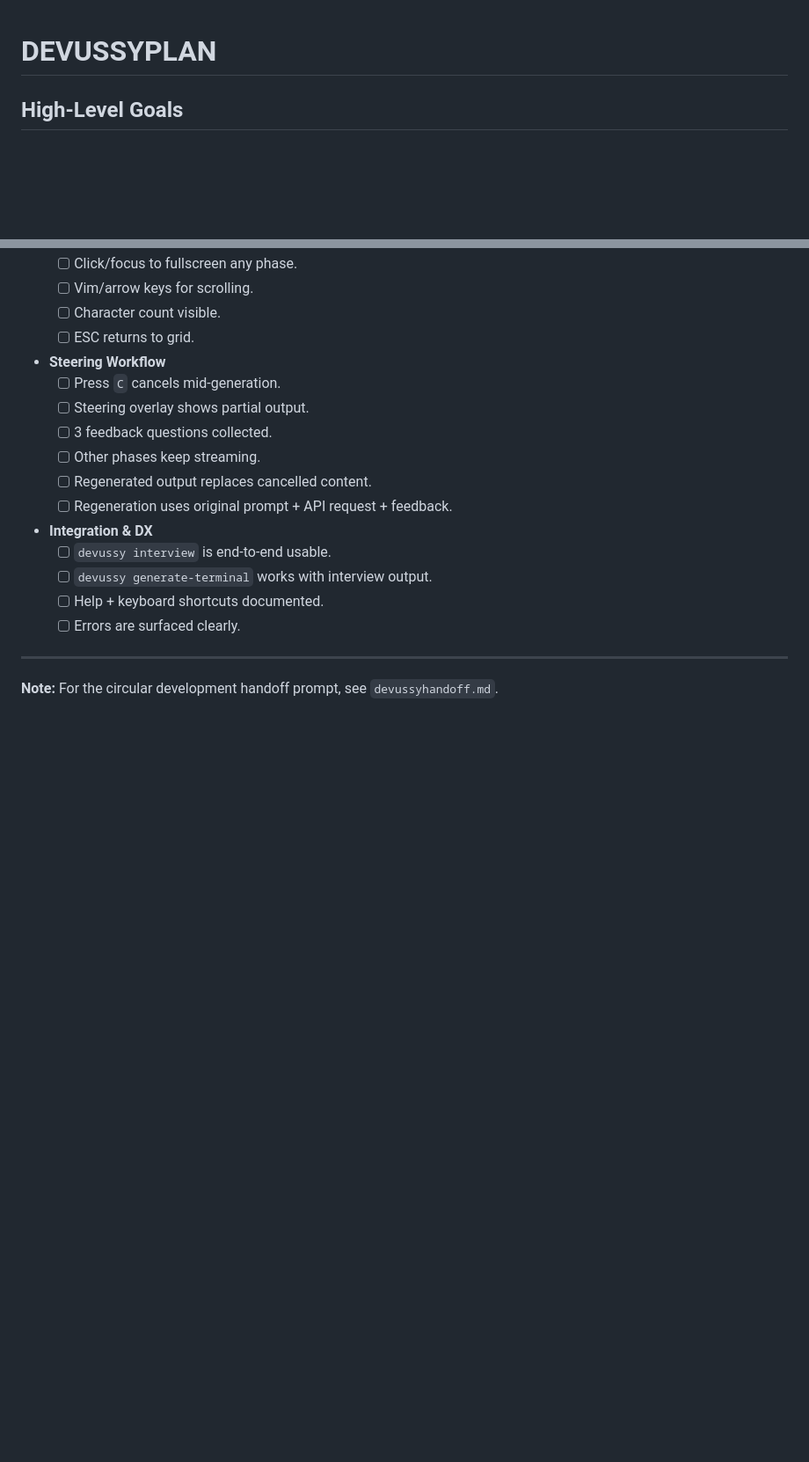
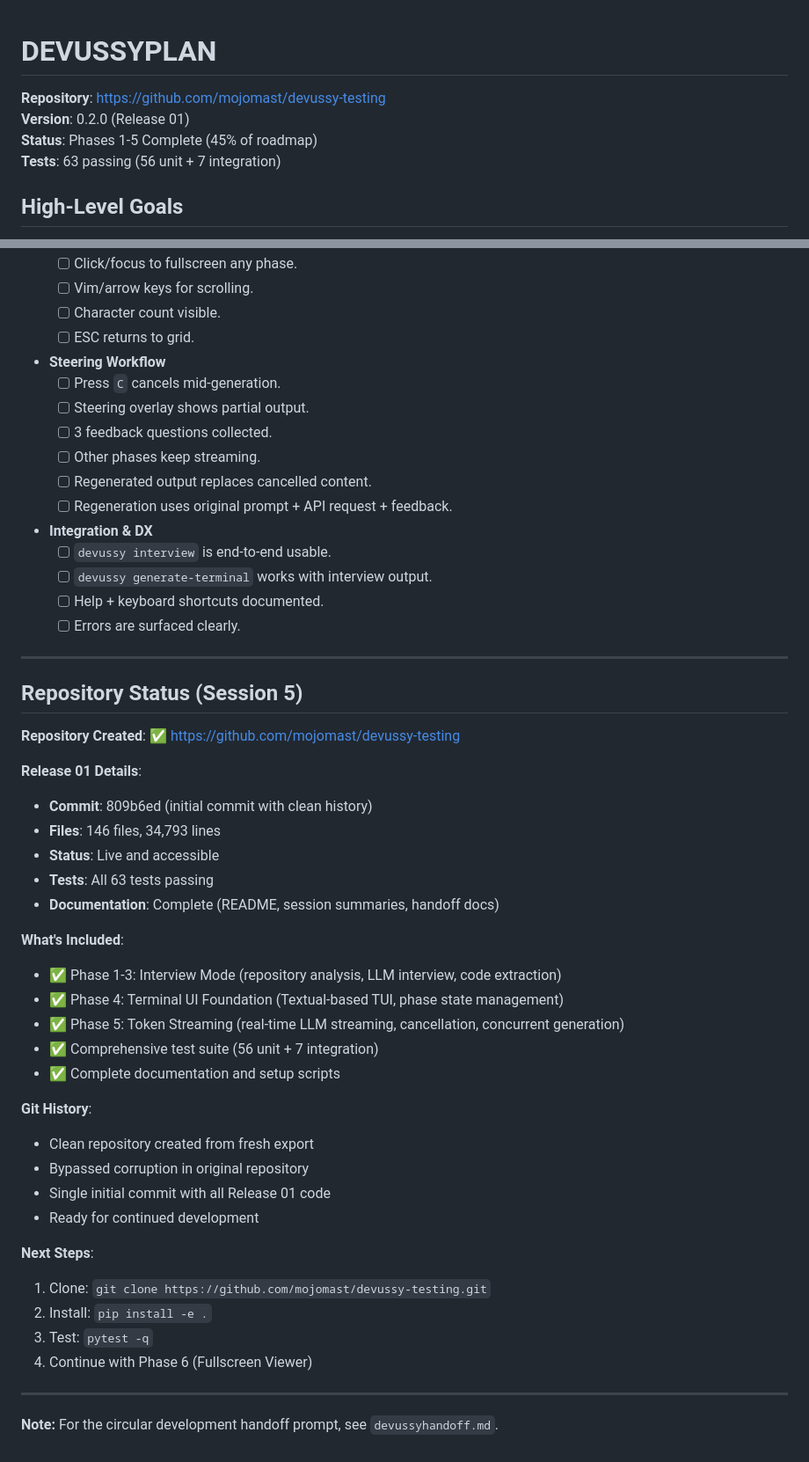
Before and after one commit to mojomast/devussy, a Markdown page: DEVUSSYPLAN.md, 2 parts joined by grey strips. Shown at 88% size. Drawn GitHub-style; blank space fills up the shorter version.

```diff
--- a/DEVUSSYPLAN.md
+++ b/DEVUSSYPLAN.md
@@ -1,4 +1,9 @@
 # DEVUSSYPLAN
+
+**Repository**: https://github.com/mojomast/devussy-testing
+**Version**: 0.2.0 (Release 01)
+**Status**: Phases 1-5 Complete (45% of roadmap)
+**Tests**: 63 passing (56 unit + 7 integration)
 
 ## High-Level Goals
 
@@ -486,4 +491,36 @@
 
 ---
 
+## Repository Status (Session 5)
+
+**Repository Created**: ✅ https://github.com/mojomast/devussy-testing
+
+**Release 01 Details**:
+- **Commit**: 809b6ed (initial commit with clean history)
+- **Files**: 146 files, 34,793 lines
+- **Status**: Live and accessible
+- **Tests**: All 63 tests passing
+- **Documentation**: Complete (README, session summaries, handoff docs)
+
+**What's Included**:
+- ✅ Phase 1-3: Interview Mode (repository analysis, LLM interview, code extraction)
+- ✅ Phase 4: Terminal UI Foundation (Textual-based TUI, phase state management)
+- ✅ Phase 5: Token Streaming (real-time LLM streaming, cancellation, concurrent generation)
+- ✅ Comprehensive test suite (56 unit + 7 integration)
+- ✅ Complete documentation and setup scripts
+
+**Git History**:
+- Clean repository created from fresh export
+- Bypassed corruption in original repository
+- Single initial commit with all Release 01 code
+- Ready for continued development
+
+**Next Steps**:
+1. Clone: `git clone https://github.com/mojomast/devussy-testing.git`
+2. Install: `pip install -e .`
+3. Test: `pytest -q`
+4. Continue with Phase 6 (Fullscreen Viewer)
+
+---
+
 **Note:** For the circular development handoff prompt, see `devussyhandoff.md`.
```
Also changed, not shown: devussyhandoff.md (+19 -4 lines).
